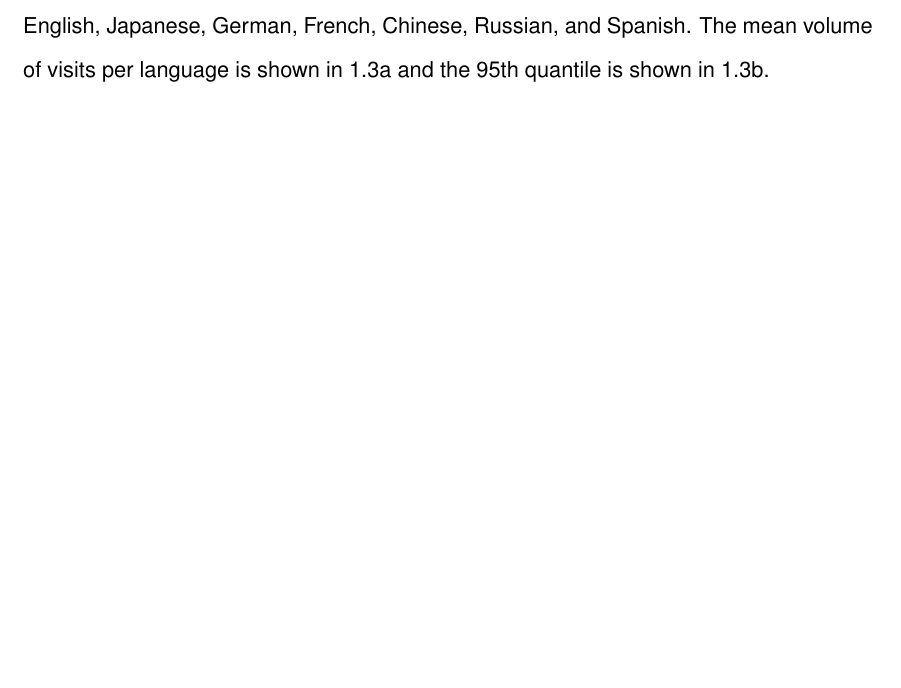
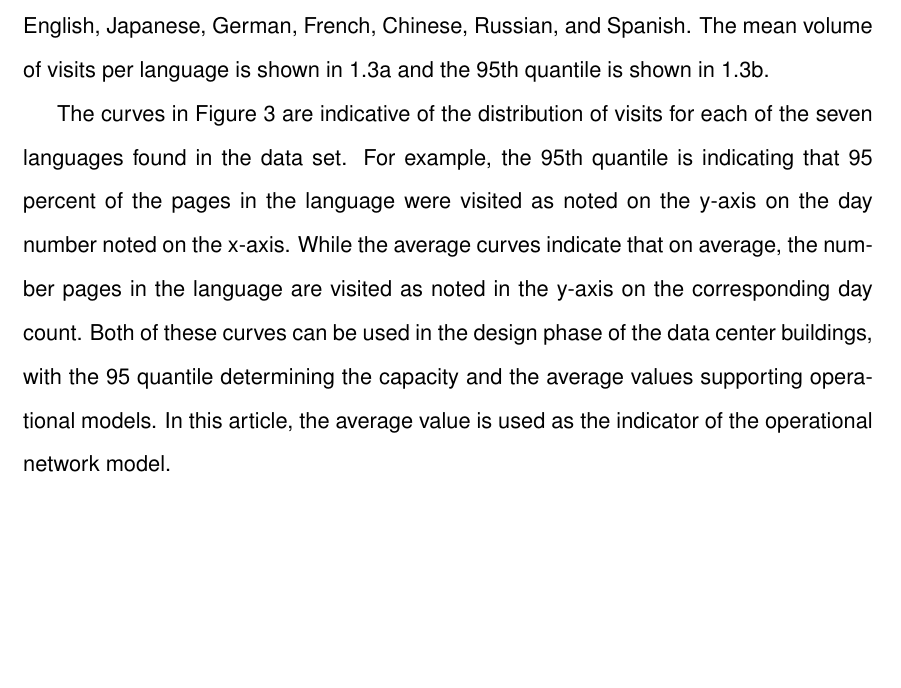
Before and after one commit to myndtrust/CMU-Thesis-master, a LaTeX thesis (thesis.tex, which reads traffic_profile/body.tex): part of page 22 of 54, cut so that both start at the same text, the shorter picture padded with empty space. Compiled offline with pdfLaTeX.

Commit message:
Updates from Overleaf

```diff
--- a/traffic_profile/body.tex
+++ b/traffic_profile/body.tex
@@ -35,3 +35,5 @@
     \input{traffic_profile/content/traffic_profiles}
 
     Traffic to 145,063 Wikipedia Pages for 803 days from July 2015 through September 2017 is used to demonstrate a top-down WAN model for global services. The data is used to train and test the models developed in this section. The training set is partitioned to be inclusive of traffic from July 2015 to December 2016. The remaining data is used to test accuracy of the models. All pages are segregated into 7 different languages; namely English, Japanese, German, French, Chinese, Russian, and Spanish. The mean volume of visits per language is shown in \ref{mean} and the 95th quantile is shown in \ref{95thquantile}.
+
+    The curves in Figure 3 are indicative of the distribution of visits for each of the seven languages found in the data set.  For example, the 95th quantile is indicating that 95 percent of the pages in the language were visited as noted on the y-axis on the day number noted on the x-axis. While the average curves indicate that on average, the number pages in the language are visited as noted in the y-axis on the corresponding day count. Both of these curves can be used in the design phase of the data center buildings, with the 95 quantile determining the capacity and the average values supporting operational models. In this article, the average value is used as the indicator of the operational network model.
```
